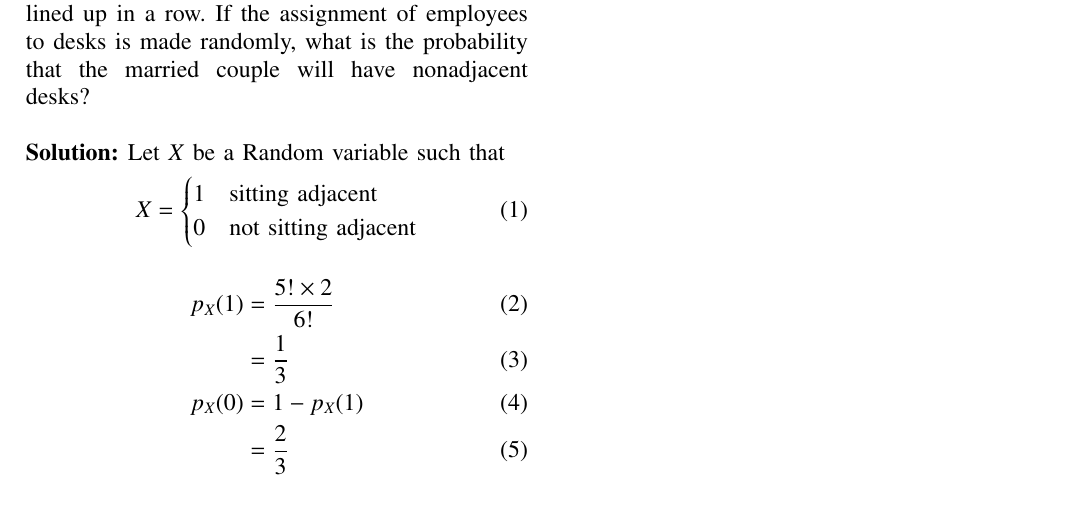
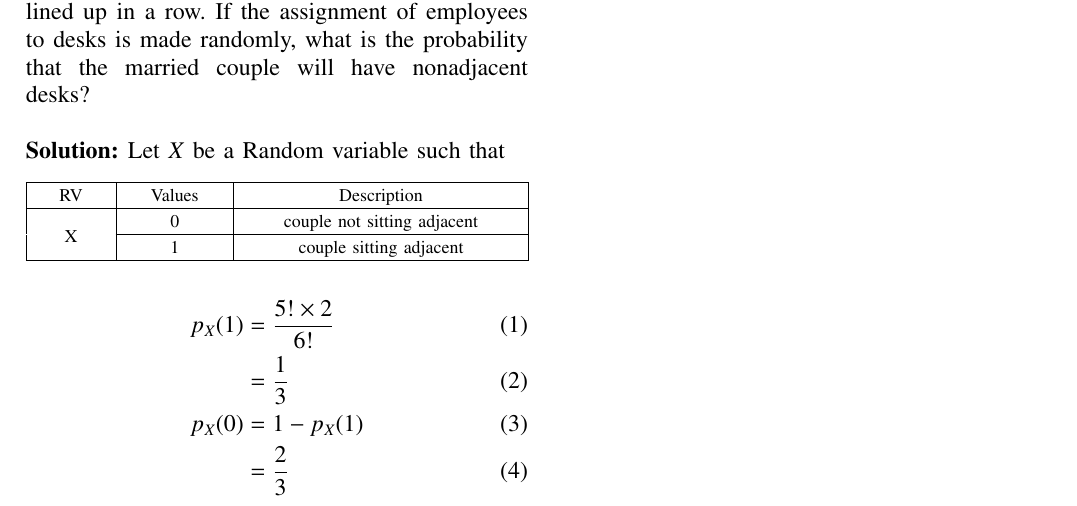
Before and after one commit to Antalene-J/EE23010-23-, a LaTeX paper (2/main.tex, which reads 2/table/table.tex): part of the page, cut so that both start at the same text. Compiled offline with pdfLaTeX; a missing font is replaced by an installed copy or a similar font; a LaTeX package or settings file that is missing is left out.

Commit message:
Add files via upload

```diff
--- a/2/main.tex
+++ b/2/main.tex
@@ -1,4 +1,7 @@
+\let\negmedspace\undefined
+\let\negthickspace\undefined
 \documentclass[journal,12pt,twocolumn]{IEEEtran}
+       \def\inputGnumericTable{}                                 %%
 \usepackage{cite}
 \usepackage{amsmath,amssymb,amsfonts,amsthm}
 \usepackage{algorithmic}
@@ -92,11 +165,9 @@ nonadjacent desks?\\
 
 \solution
 Let $X$ be a Random variable such that
-\begin{align}
-	X = \begin{cases}
-		1 & \text{sitting adjacent}\\
-		0 & \text{not sitting adjacent}\end{cases}
-\end{align}
+\begin{table}[h]\centering
+	\input{./table/table.tex}
+\end{table}
 \begin{align}
 	p_X(1) &= \frac{5! \times 2}{6!}\\
 	&= \frac{1}{3}\\
--- /dev/null
+++ b/2/table/table.tex
@@ -0,0 +73,149 @@
+\else
+
+%%  We are not a stand alone document. For a regular table, we will %%
+%%  have no preamble and only define the closing to mean nothing.   %%
+    \def\gnumericTableEnd{}
+
+%%  If we want landscape mode in an embedded document, comment out  %%
+%%  the line above and uncomment the two below. The table will      %%
+%%  begin on a new page and run in landscape mode.                  %%
+%       \def\gnumericTableEnd{\end{landscape}}
+%       \begin{landscape}
+
+
+%%  End of the else clause for this file being \input.              %%
+\fi
+
+%%%%%%%%%%%%%%%%%%%%%%%%%%%%%%%%%%%%%%%%%%%%%%%%%%%%%%%%%%%%%%%%%%%%%%
+%%                                                                  %%
+%%  The rest is the gnumeric table, except for the closing          %%
+%%  statement. Changes below will alter the table's appearance.     %%
+%%                                                                  %%
+%%%%%%%%%%%%%%%%%%%%%%%%%%%%%%%%%%%%%%%%%%%%%%%%%%%%%%%%%%%%%%%%%%%%%%
+
+\providecommand{\gnumericmathit}[1]{#1}
+%%  Uncomment the next line if you would like your numbers to be in %%
+%%  italics if they are italizised in the gnumeric table.           %%
+%\renewcommand{\gnumericmathit}[1]{\mathit{#1}}
+\providecommand{\gnumericPB}[1]%
+{\let\gnumericTemp=\\#1\let\\=\gnumericTemp\hspace{0pt}}
+ \ifundefined{gnumericTableWidthDefined}
+        \newlength{\gnumericTableWidth}
+        \newlength{\gnumericTableWidthComplete}
+        \newlength{\gnumericMultiRowLength}
+        \global\def\gnumericTableWidthDefined{}
+ \fi
+%% The following setting protects this code from babel shorthands.  %%
+ \ifthenelse{\isundefined{\languageshorthands}}{}{\languageshorthands{english}}
+%%  The default table format retains the relative column widths of  %%
+%%  gnumeric. They can easily be changed to c, r or l. In that case %%
+%%  you may want to comment out the next line and uncomment the one %%
+%%  thereafter                                                      %%
+\providecommand\gnumbox{\makebox[0pt]}
+%%\providecommand\gnumbox[1][]{\makebox}
+
+%% to adjust positions in multirow situations                       %%
+\setlength{\bigstrutjot}{\jot}
+\setlength{\extrarowheight}{\doublerulesep}
+
+%%  The \setlongtables command keeps column widths the same across  %%
+%%  pages. Simply comment out next line for varying column widths.  %%
+\setlongtables
+
+\setlength\gnumericTableWidth{%
+	37pt+%
+	53pt+%
+	154pt+%
+0pt}
+\def\gumericNumCols{3}
+\setlength\gnumericTableWidthComplete{\gnumericTableWidth+%
+         \tabcolsep*\gumericNumCols*2+\arrayrulewidth*\gumericNumCols}
+\ifthenelse{\lengthtest{\gnumericTableWidthComplete > \linewidth}}%
+         {\def\gnumericScale{1*\ratio{\linewidth-%
+                        \tabcolsep*\gumericNumCols*2-%
+                        \arrayrulewidth*\gumericNumCols}%
+{\gnumericTableWidth}}}%
+{\def\gnumericScale{1}}
+
+%%%%%%%%%%%%%%%%%%%%%%%%%%%%%%%%%%%%%%%%%%%%%%%%%%%%%%%%%%%%%%%%%%%%%%
+%%                                                                  %%
+%% The following are the widths of the various columns. We are      %%
+%% defining them here because then they are easier to change.       %%
+%% Depending on the cell formats we may use them more than once.    %%
+%%                                                                  %%
+%%%%%%%%%%%%%%%%%%%%%%%%%%%%%%%%%%%%%%%%%%%%%%%%%%%%%%%%%%%%%%%%%%%%%%
+
+\ifthenelse{\isundefined{\gnumericColA}}{\newlength{\gnumericColA}}{}\settowidth{\gnumericColA}{\begin{tabular}{@{}p{37pt*\gnumericScale}@{}}x\end{tabular}}
+\ifthenelse{\isundefined{\gnumericColB}}{\newlength{\gnumericColB}}{}\settowidth{\gnumericColB}{\begin{tabular}{@{}p{53pt*\gnumericScale}@{}}x\end{tabular}}
+\ifthenelse{\isundefined{\gnumericColC}}{\newlength{\gnumericColC}}{}\settowidth{\gnumericColC}{\begin{tabular}{@{}p{154pt*\gnumericScale}@{}}x\end{tabular}}
+
+\begin{tabular}[c]{%
+	b{\gnumericColA}%
+	b{\gnumericColB}%
+	b{\gnumericColC}%
+	}
+
+%%%%%%%%%%%%%%%%%%%%%%%%%%%%%%%%%%%%%%%%%%%%%%%%%%%%%%%%%%%%%%%%%%%%%%
+%%  The longtable options. (Caption, headers... see Goosens, p.124) %%
+%	\caption{The Table Caption.}             \\	%
+% \hline	% Across the top of the table.
+%%  The rest of these options are table rows which are placed on    %%
+%%  the first, last or every page. Use \multicolumn if you want.    %%
+
+%%  Header for the first page.                                      %%
+%	\multicolumn{3}{c}{The First Header} \\ \hline
+%	\multicolumn{1}{c}{colTag}	%Column 1
+%	&\multicolumn{1}{c}{colTag}	%Column 2
+%	&\multicolumn{1}{c}{colTag}	\\ \hline %Last column
+%	\endfirsthead
+
+%%  The running header definition.                                  %%
+%	\hline
+%	\multicolumn{3}{l}{\ldots\small\slshape continued} \\ \hline
+%	\multicolumn{1}{c}{colTag}	%Column 1
+%	&\multicolumn{1}{c}{colTag}	%Column 2
+%	&\multicolumn{1}{c}{colTag}	\\ \hline %Last column
+%	\endhead
+
+%%  The running footer definition.                                  %%
+%	\hline
+%	\multicolumn{3}{r}{\small\slshape continued\ldots} \\
+%	\endfoot
+
+%%  The ending footer definition.                                   %%
+%	\multicolumn{3}{c}{That's all folks} \\ \hline
+%	\endlastfoot
+%%%%%%%%%%%%%%%%%%%%%%%%%%%%%%%%%%%%%%%%%%%%%%%%%%%%%%%%%%%%%%%%%%%%%%
+
+\hhline{|-|-|-}
+	 \multicolumn{1}{|p{\gnumericColA}|}%
+	{\gnumericPB{\centering}\gnumbox{RV}}
+	&\multicolumn{1}{p{\gnumericColB}|}%
+	{\gnumericPB{\centering}\gnumbox{Values}}
+	&\multicolumn{1}{p{\gnumericColC}|}%
+	{\gnumericPB{\centering}\gnumbox{Description}}
+\\
+\hhline{|---|}
+	 \multicolumn{1}{|p{\gnumericColA}|}%
+	{\setlength{\gnumericMultiRowLength}{0pt}%
+	 \addtolength{\gnumericMultiRowLength}{\gnumericColA}%
+	 \multirow{2}[1]{\gnumericMultiRowLength}{\parbox{\gnumericMultiRowLength}{%
+	 \gnumericPB{\centering}\gnumbox{X}}}}
+	&\multicolumn{1}{p{\gnumericColB}|}%
+	{\gnumericPB{\centering}\gnumbox{0}}
+	&\multicolumn{1}{p{\gnumericColC}|}%
+	{\gnumericPB{\centering}\gnumbox{couple not sitting adjacent}}
+\\
+\hhline{~|--|}
+	 \multicolumn{1}{|p{\gnumericColA}|}%
+	{}
+	&\multicolumn{1}{p{\gnumericColB}|}%
+	{\gnumericPB{\centering}\gnumbox{1}}
+	&\multicolumn{1}{p{\gnumericColC}|}%
+	{\gnumericPB{\centering}\gnumbox{couple sitting adjacent}}
+\\
+\hhline{|-|-|-|}
+\end{tabular}
+
+\ifthenelse{\isundefined{\languageshorthands}}{}{\languageshorthands{\languagename}}
+\gnumericTableEnd
```
Also changed, not shown: 2/codes/main.py (+3 -3 lines), 2/main.pdf, 2/table/table.pdf (added), 2/main.tex (72 more changed lines), 2/table/table.tex (72 more changed lines), 3 other files.
